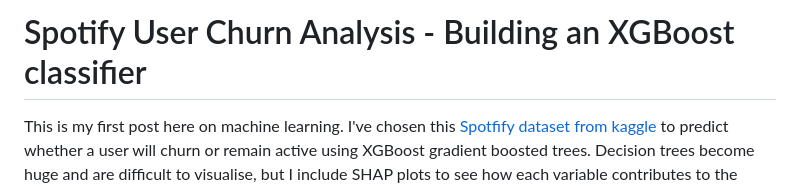
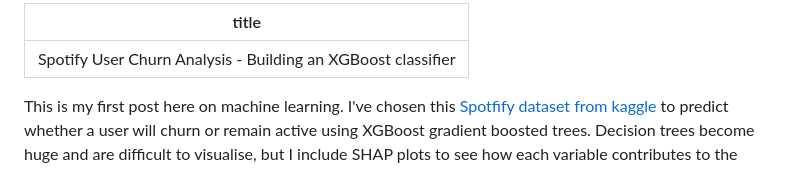
Before and after one commit to johannajokio/johannajokio.github.io, a Markdown page: posts/2025-09-16-xgboost.md, the part around the change printed below. Drawn GitHub-style.

```diff
--- a/posts/2025-09-16-xgboost.md
+++ b/posts/2025-09-16-xgboost.md
@@ -1,4 +1,6 @@
-# Spotify User Churn Analysis - Building an XGBoost classifier
+---
+title: Spotify User Churn Analysis - Building an XGBoost classifier
+---
 
 This is my first post here on machine learning. I've chosen this [Spotfify dataset from kaggle](https://www.kaggle.com/datasets/nabihazahid/spotify-dataset-for-churn-analysis/data) to predict whether a user will churn or remain active using XGBoost gradient boosted trees. Decision trees become huge and are difficult to visualise, but I include SHAP plots to see how each variable contributes to the exlanation of the outcome for each user.
 
```
Also changed, not shown: other parts of posts/2025-09-16-xgboost.md (+2 -2 lines), images/output_42_1.png (added), images/output_43_1.png (added).
